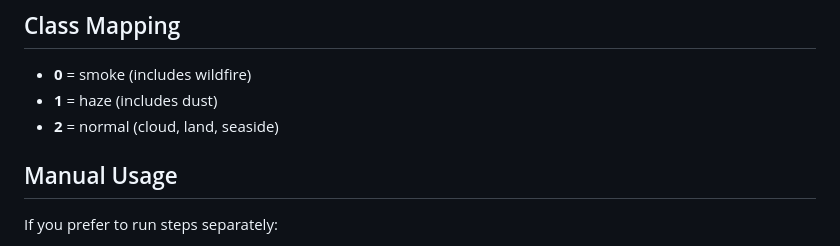
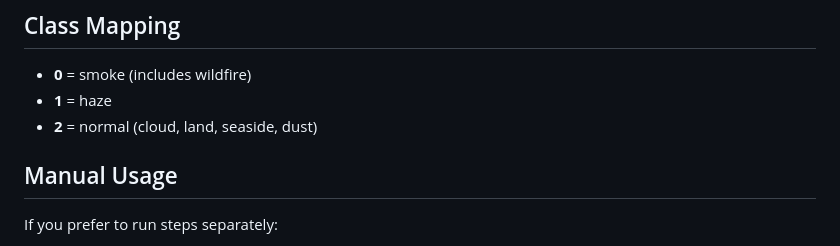
Before and after one commit to guanyuehan/hacx-cs10, a Markdown page: evaluation/README.md, the part around the change. Rendered like a GitHub page.

Commit message:
doc: amend readme for class mapping

```diff
--- a/evaluation/README.md
+++ b/evaluation/README.md
@@ -130,8 +130,8 @@ After running, check these files:
 ## Class Mapping
 
 - **0** = smoke (includes wildfire)
-- **1** = haze (includes dust)
-- **2** = normal (cloud, land, seaside)
+- **1** = haze
+- **2** = normal (cloud, land, seaside, dust)
 
 ## Manual Usage
 
```
